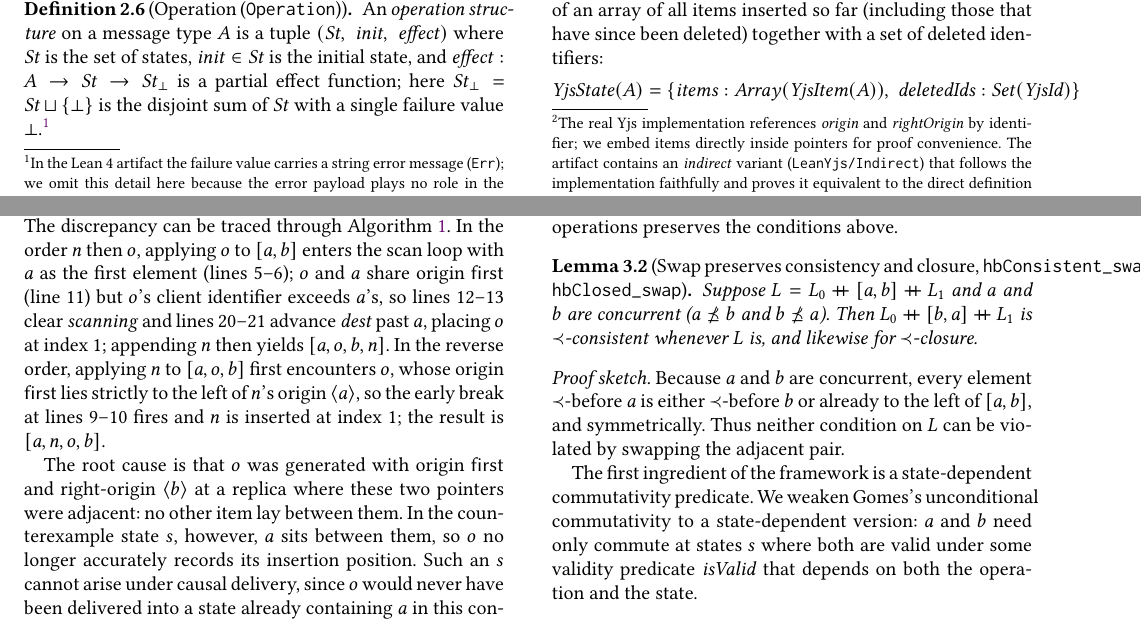
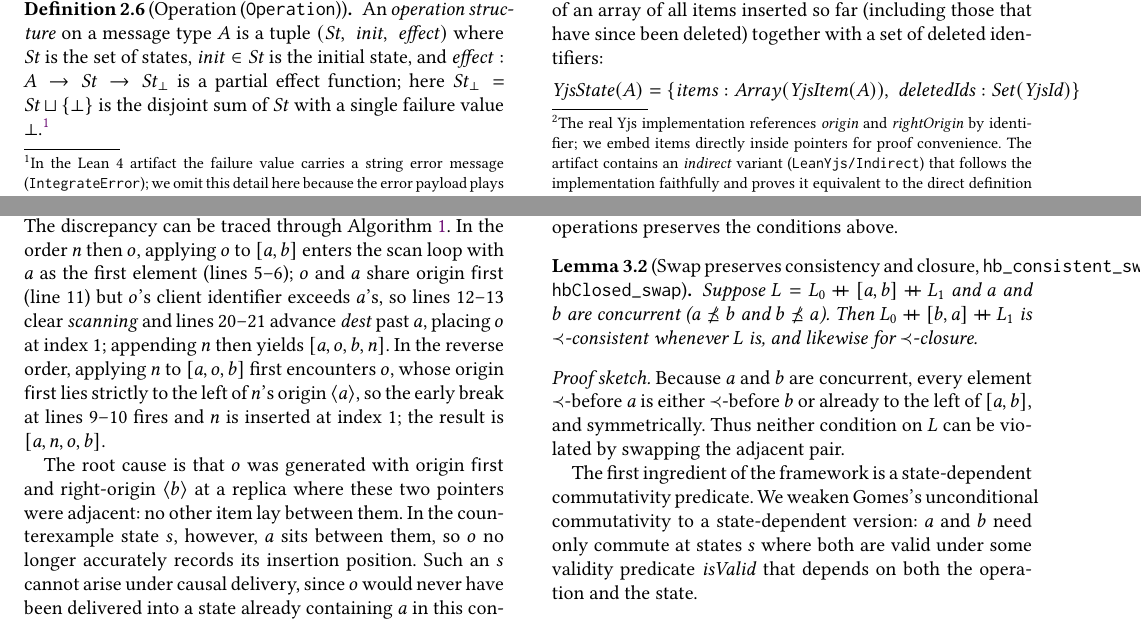
Before and after one commit to iasakura/lean-yjs, a LaTeX paper (paper/main.tex): two parts of pages 3 and 5 of 14, joined at a grey line, cut so that both start at the same text. Compiled offline with pdfLaTeX.

Commit message:
paper: fix two stale \leanref identifiers
- §2.1 footnote: \leanref{Err} → \leanref{IntegrateError}; the actual
  error type in the artifact is `IntegrateError` (LeanYjs/Item.lean is
  the source, used throughout LeanYjs/Algorithm/).
- §3.2 swap lemma: \leanref{hbConsistent_swap} →
  \leanref{hb_consistent_swap}; matches the snake_case name actually
  defined in LeanYjs/Network/StrongCausalOrder.lean.

Discovered while sweeping every \leanref against the merged Lean
sources after pulling main.

Co-Authored-By: Claude Opus 4.7 <noreply@anthropic.com>

```diff
--- a/paper/main.tex
+++ b/paper/main.tex
@@ -324,7 +324,7 @@ $\effect : A \to \mathit{St} \to \mathit{St}_\bot$ is a partial effect
 function; here $\mathit{St}_\bot = \mathit{St} \sqcup \{\bot\}$ is the
 disjoint sum of $\mathit{St}$ with a single failure value $\bot$.\footnote{In
 the Lean~4 artifact the failure value carries a string error message
-(\leanref{Err}); we omit this detail here because the error payload plays no
+(\leanref{IntegrateError}); we omit this detail here because the error payload plays no
 role in the proofs.}
 \end{definition}
 \noindent
@@ -655,7 +655,7 @@ need to know that swapping two concurrent operations preserves the
 conditions above.
 
 \begin{lemma}[Swap preserves consistency and closure,
-  \leanref{hbConsistent\_swap}, \leanref{hbClosed\_swap}]
+  \leanref{hb\_consistent\_swap}, \leanref{hbClosed\_swap}]
 \label{lem:swap}
 Suppose $L = L_0 \mathbin{+\!\!+} [a, b] \mathbin{+\!\!+} L_1$ and $a$ and
 $b$ are concurrent ($a \not\hble b$ and $b \not\hble a$).  Then
```
